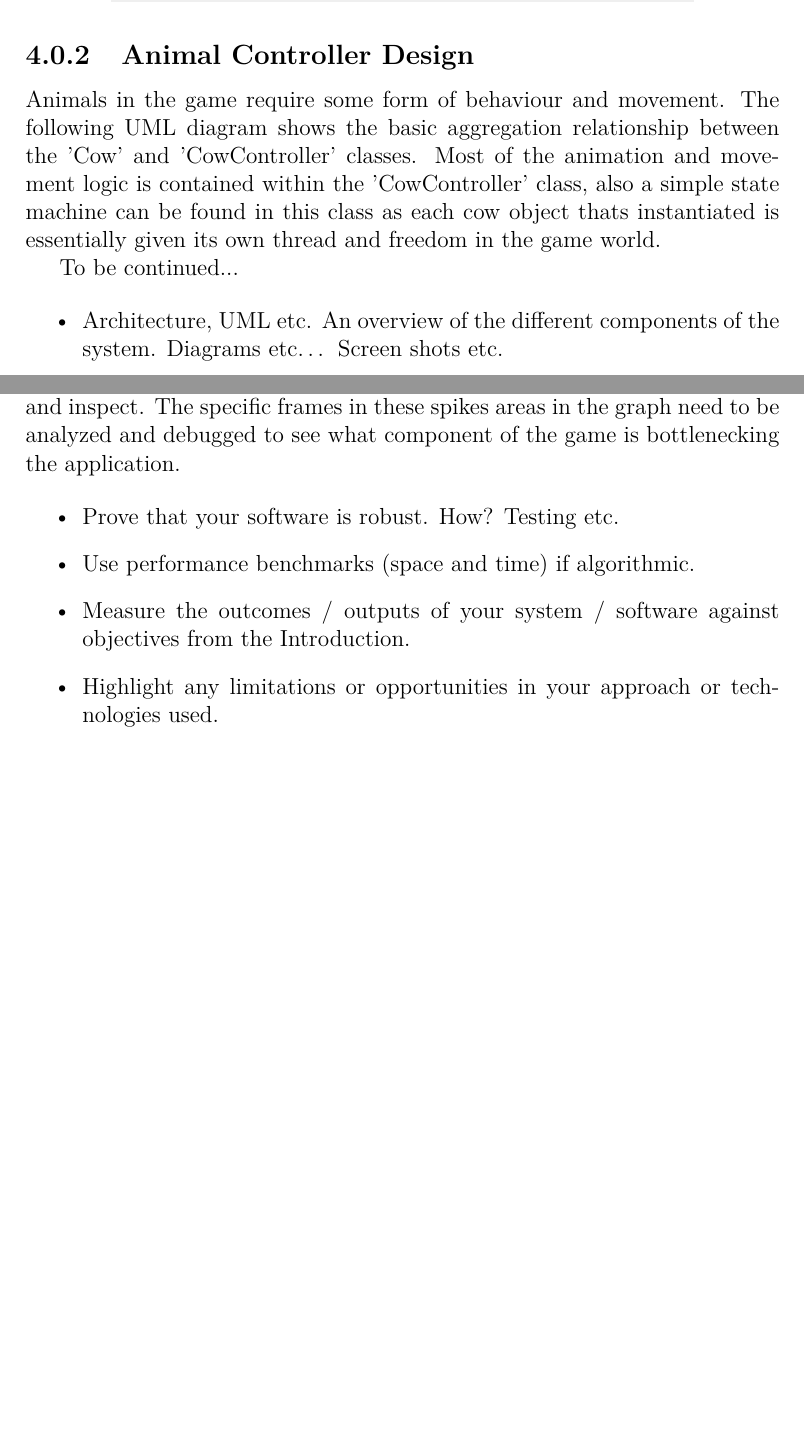
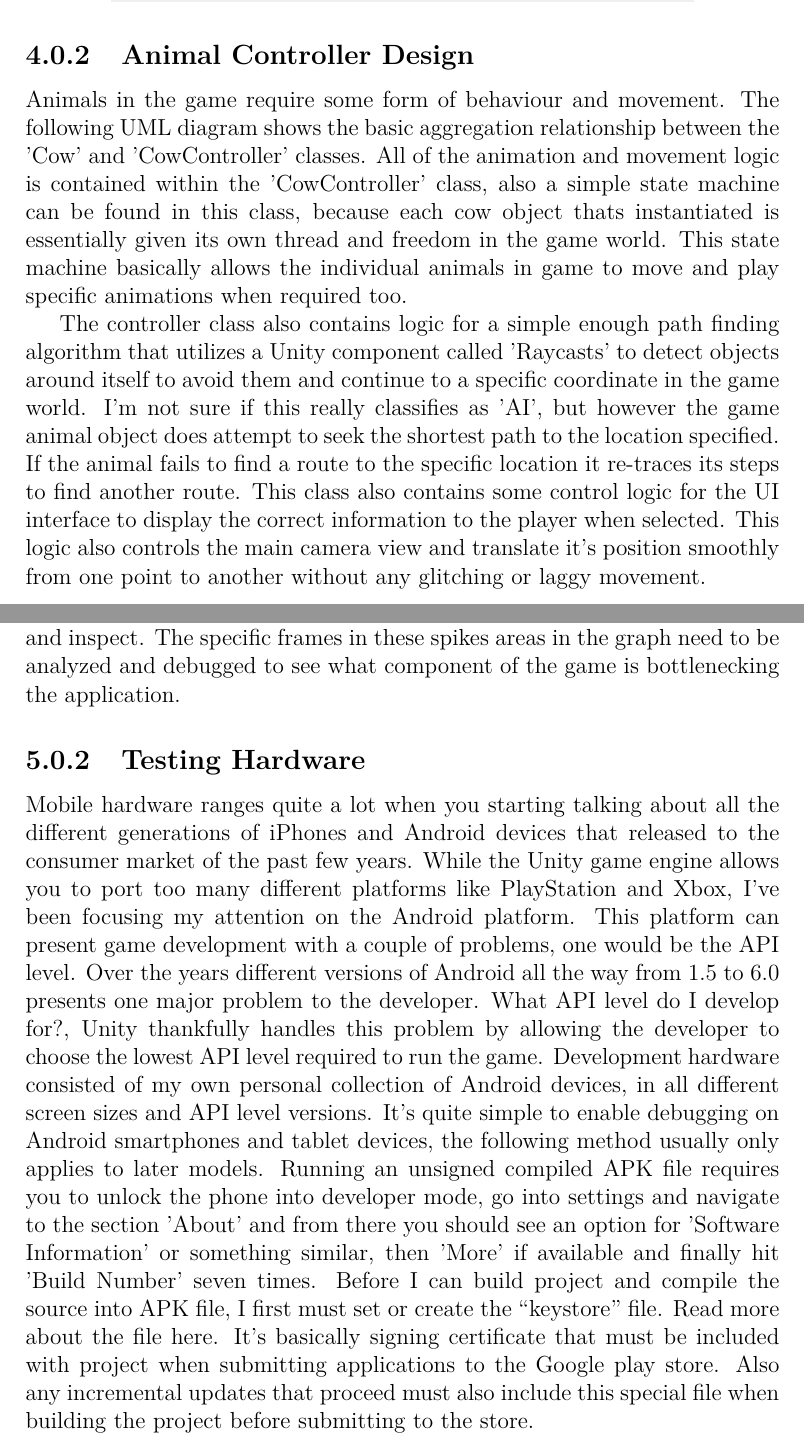
Before and after one commit to Pringlez/Applied-Project-Dissertation, a LaTeX thesis (project.tex, which reads content.tex): two parts of pages 18 and 21 of 23, joined at a grey line, cut so that both start at the same text, the shorter picture padded with empty space. Compiled offline with pdfLaTeX.

Commit message:
Document Update
Tech section and system evaluation updated

```diff
--- a/content.tex
+++ b/content.tex
@@ -170,7 +171,7 @@ The game controller class is quite an important area in the software design stru
 
 As you can see I've included the different connections or relationships between these classes. The 'GameController' class fully composes each class found in the design image structure. Classes dependent on the variables inside of the 'GameController', access them through the use of a single static instance called 'instance' and will have it's variable 'set' parameter initialized to private. This will prevent outside classes from mishandling the variable and screwing up the game instance.
 \subsection{Animal Controller Design}
-Animals in the game require some form of behaviour and movement. The following UML diagram shows the basic aggregation relationship between the 'Cow' and 'CowController' classes. Most of the animation and movement logic is contained within the 'CowController' class, also a simple state machine can be found in this class as each cow object thats instantiated is essentially given its own thread and freedom in the game world.
+Animals in the game require some form of behaviour and movement. The following UML diagram shows the basic aggregation relationship between the 'Cow' and 'CowController' classes. All of the animation and movement logic is contained within the 'CowController' class, also a simple state machine can be found in this class, because each cow object thats instantiated is essentially given its own thread and freedom in the game world. This state machine basically allows the individual animals in game to move and play specific animations when required too.
 
 \begin{figure}[!ht]
 	\caption{UML Diagram CC}
@@ -178,24 +179,17 @@ Animals in the game require some form of behaviour and movement. The following U
 	\includegraphics{img/cow_uml.png}
 \end{figure}
 
-To be continued...
-
-\begin{itemize}
-\item Architecture, UML etc. An overview of the different components of the system. Diagrams etc… Screen shots etc.
-\end{itemize}
+The controller class also contains logic for a simple enough path finding algorithm that utilizes a Unity component called 'Raycasts' to detect objects around itself to avoid them and continue to a specific coordinate in the game world. I'm not sure if this really classifies as 'AI', but however the game animal object does attempt to seek the shortest path to the location specified. If the animal fails to find a route to the specific location it re-traces its steps to find another route.
+This class also contains some control logic for the UI interface to display the correct information to the player when selected. This logic also controls the main camera view and translate it's position smoothly from one point to another without any glitching or laggy movement.
 
 \chapter{System Evaluation}
 Testing is probably the most important task of any software project, without testing, programmers could introduce more bugs into the application when fixing or maintaining sections of the source code. It's important to testing each section of application before signing off and releasing a new version of the program. Usually some form of automated testing is written to handle different classes and their subroutines to make sure nothing gets effected from the latest changes in the program. Unit testing is one such form that allows developers continually test as they work. The project I'm currently working does support unit testing, so long as I keep C-Sharp as my main scripting language.
 \subsection{Optimizing Graphics Performance}
 Optimizing a game for the mobile platform is important task for an game developer, especially when dealing with the problem of limited resources.
 Unity has a number of different tools available to diagnose bottlenecks and frame rate problems. The Unity 'Profiler Window' allows you see exactly whats using resources. It also displays how many draw calls are being requested for the GPU and how many CPU cycles required to the run various areas of your game like collision detection, object physics and other CPU intensive calculations. I've used this tool to monitor the amount of resources over the project's development, interestingly enough Unity handles optimizations quite well, I've read that the render engine bundles similar textures into single draw calls reducing the load on a GPU. Even though I'm using relatively basic textures and models in my game, I still worry about frame rate problems, because every new object added to the game scene reduces the performance levels, I aim to target as many mobile devices as possible. The profiler displays data from the game in a timeline, and allows you to see which frames spike. The spikes signify an area of interest you need look into and inspect. The specific frames in these spikes areas in the graph need to be analyzed and debugged to see what component of the game is bottlenecking the application.
-
-\begin{itemize}
-\item Prove that your software is robust. How? Testing etc.
-\item Use performance benchmarks (space and time) if algorithmic.
-\item Measure the outcomes / outputs of your system / software against objectives from the Introduction.
-\item Highlight any limitations or opportunities in your approach or technologies used.
-\end{itemize}
+\subsection{Testing Hardware}
+Mobile hardware ranges quite a lot when you starting talking about all the different generations of iPhones and Android devices that released to the consumer market of the past few years. While the Unity game engine allows you to port too many different platforms like PlayStation and Xbox, I’ve been focusing my attention on the Android platform. This platform can present game development with a couple of problems, one would be the API level. Over the years different versions of Android all the way from 1.5 to 6.0 presents one major problem to the developer. What API level do I develop for?, Unity thankfully handles this problem by allowing the developer to choose the lowest API level required to run the game.
+Development hardware consisted of my own personal collection of Android devices, in all different screen sizes and API level versions. It’s quite simple to enable debugging on Android smartphones and tablet devices, the following method usually only applies to later models. Running an unsigned compiled APK file requires you to unlock the phone into developer mode, go into settings and navigate to the section 'About' and from there you should see an option for 'Software Information' or something similar, then 'More' if available and finally hit 'Build Number' seven times. Before I can build project and compile the source into APK file, I first must set or create the “keystore” file. Read more about the file here. It’s basically signing certificate that must be included with project when submitting applications to the Google play store. Also any incremental updates that proceed must also include this special file when building the project before submitting to the store.
 
 \chapter{Conclusion}
 Throughout this project I've learned quite a lot about game development, to only not brain storm ideas of gameplay but to implement it into a real project. I'll admit that the game is still its early stages of development and does not provide any sort of solid storyline or dialog, it mainly gives you the general idea of what the game is about. During its development stages I was grasping the tools and features available in Unity, if I were to restart the project tomorrow I would probably go about designing and implementing the game with a completely different method and approach.
```
Also changed, not shown: project.pdf, content.tex (7 more changed lines).
